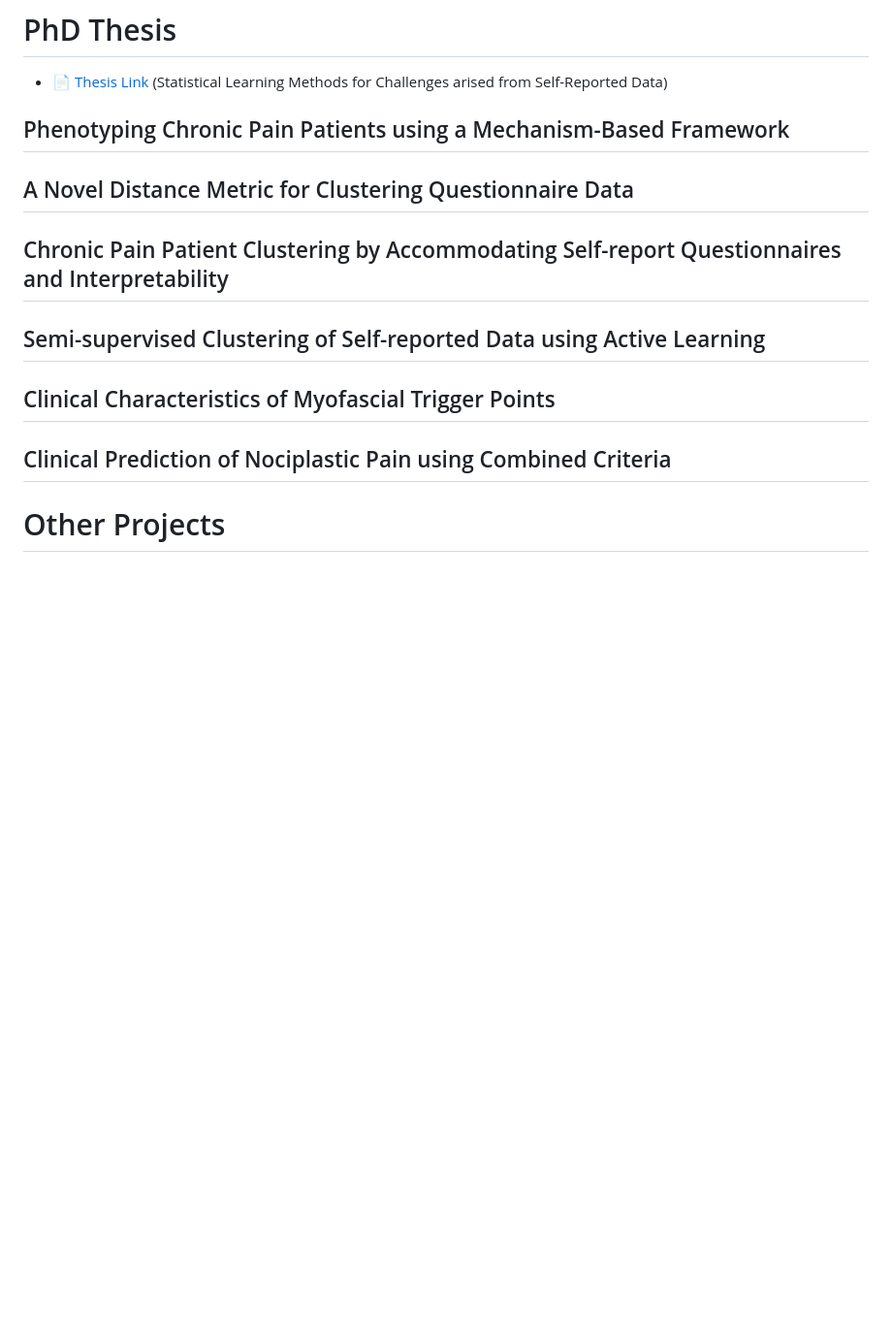
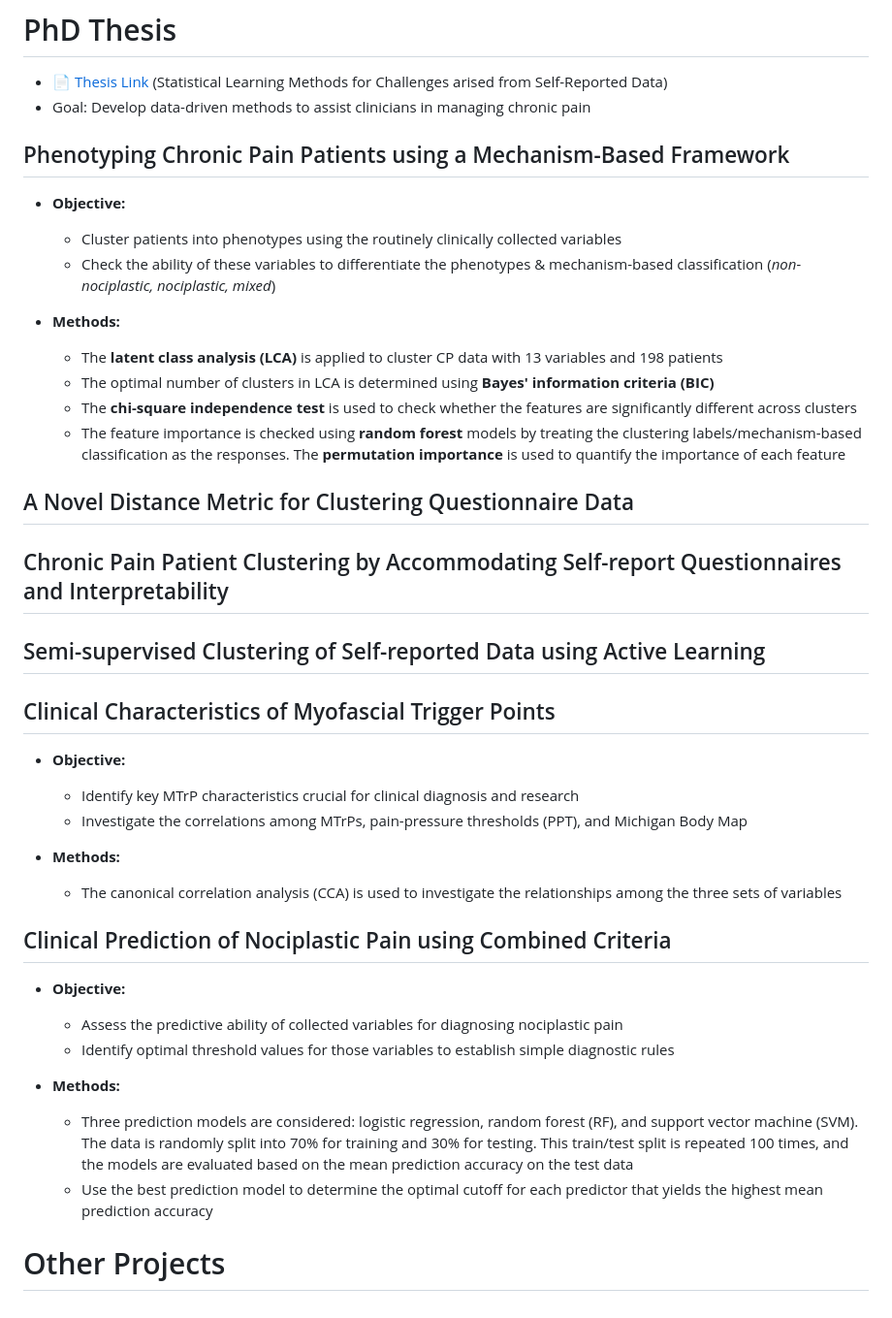
Before and after one commit to ags10001111/Gansen_Deng_Portfolio, a Markdown page: README.md, the part around the change. Shown: that part at 97% size. Drawn GitHub-style; blank space fills up the shorter version.

```diff
--- a/README.md
+++ b/README.md
@@ -55,8 +55,18 @@ Data on MAIT cells was collected via flow cytometry from blood samples taken acr
 # PhD Thesis
 
 - 📄 [Thesis Link](https://ir.lib.uwo.ca/etd/10805/) (Statistical Learning Methods for Challenges arised from Self-Reported Data)
+- Goal: Develop data-driven methods to assist clinicians in managing chronic pain
 
 ## Phenotyping Chronic Pain Patients using a Mechanism-Based Framework
+- **Objective:**
+  - Cluster patients into phenotypes using the routinely clinically collected variables
+  - Check the ability of these variables to differentiate the phenotypes & mechanism-based classification (*non-nociplastic, nociplastic, mixed*)
+
+- **Methods:**
+  - The **latent class analysis (LCA)** is applied to cluster CP data with 13 variables and 198 patients
+  - The optimal number of clusters in LCA is determined using **Bayes' information criteria (BIC)**
+  - The **chi-square independence test** is used to check whether the features are significantly different across clusters
+  - The feature importance is checked using **random forest** models by treating the clustering labels/mechanism-based classification as the responses. The **permutation importance** is used to quantify the importance of each feature
 
 ## A Novel Distance Metric for Clustering Questionnaire Data
 
@@ -65,9 +75,21 @@ Data on MAIT cells was collected via flow cytometry from blood samples taken acr
 ## Semi-supervised Clustering of Self-reported Data using Active Learning
 
 ## Clinical Characteristics of Myofascial Trigger Points
+- **Objective:**
+  - Identify key MTrP characteristics crucial for clinical diagnosis and research
+  - Investigate the correlations among MTrPs, pain-pressure thresholds (PPT), and Michigan Body Map
+
+- **Methods:**
+  - The canonical correlation analysis (CCA) is used to investigate the relationships among the three sets of variables
 
 ## Clinical Prediction of Nociplastic Pain using Combined Criteria
 
+- **Objective:**
+  - Assess the predictive ability of collected variables for diagnosing nociplastic pain
+  - Identify optimal threshold values for those variables to establish simple diagnostic rules
 
+- **Methods:**
+  - Three prediction models are considered: logistic regression, random forest (RF), and support vector machine (SVM). The data is randomly split into 70% for training and 30% for testing. This train/test split is repeated 100 times, and the models are evaluated based on the mean prediction accuracy on the test data
+  - Use the best prediction model to determine the optimal cutoff for each predictor that yields the highest mean prediction accuracy
 
 # Other Projects
```
